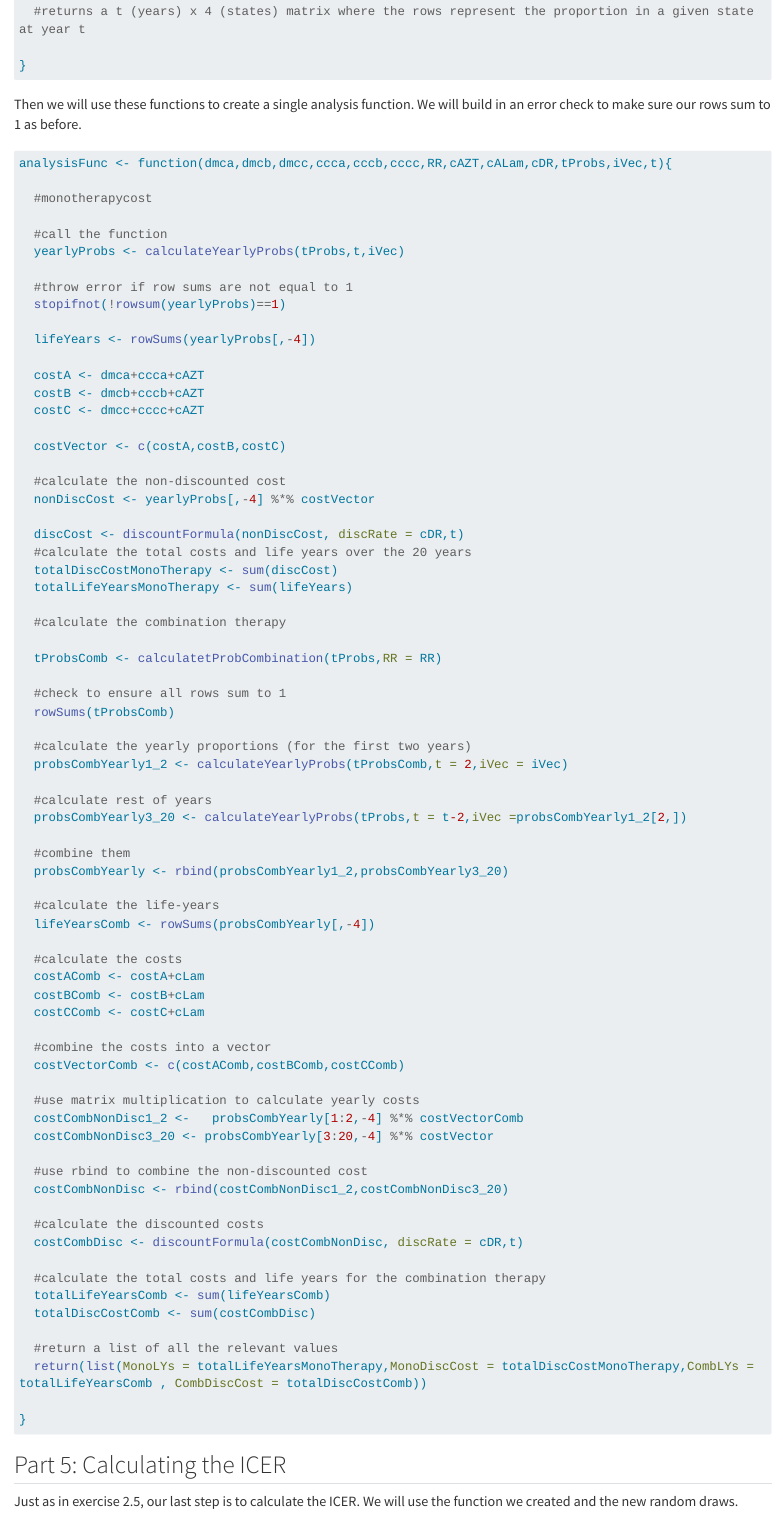
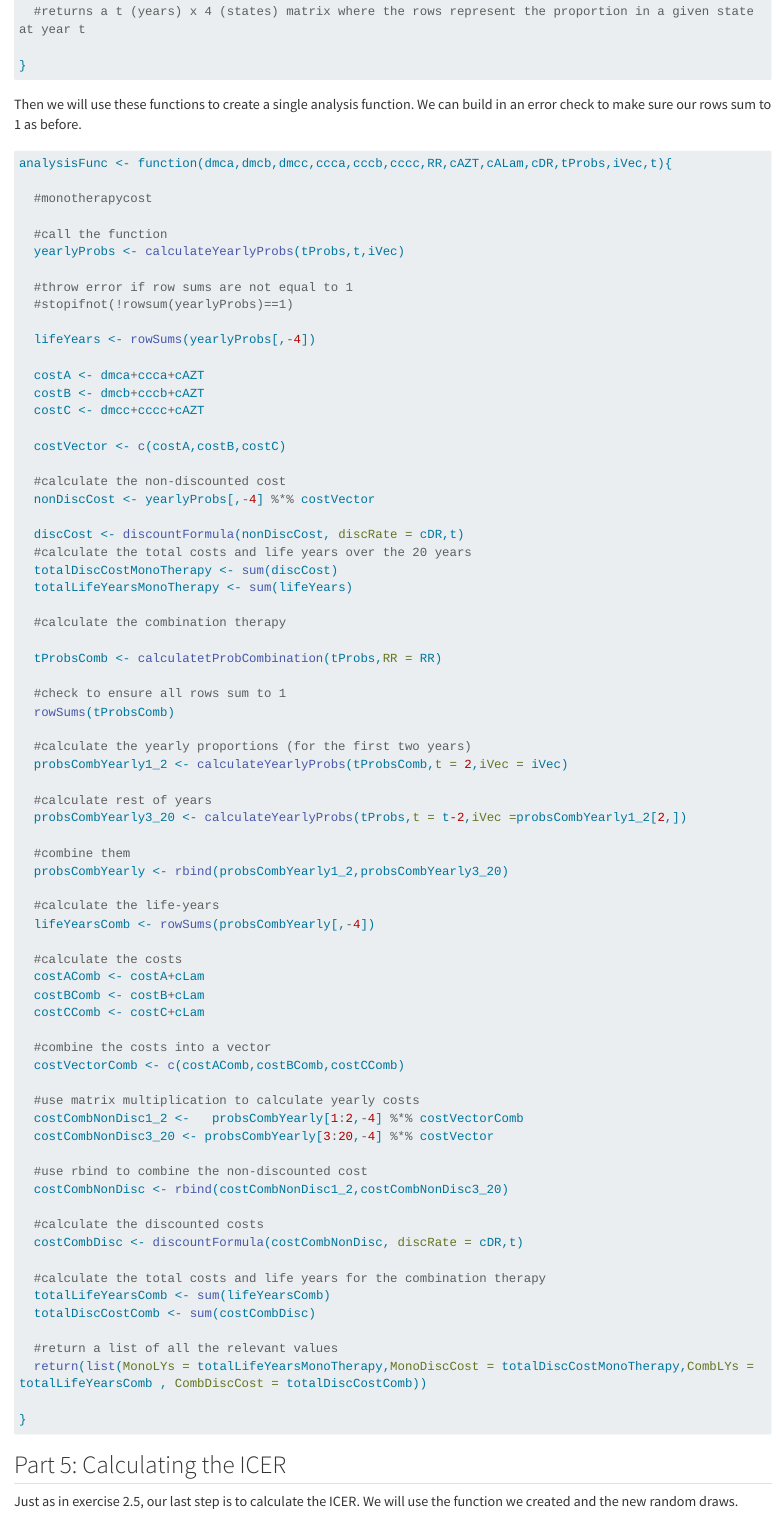
Before and after one commit to CoreClinicalSciences/Health-Economic-Evaluation-in-R, a Quarto document (Exercises/Ch4-Exercise-47.qmd): the page in a window 1100 px wide, from 5310 px down. Rendered offline with R 4.5, knitr and Pandoc in place of Quarto, with nearby package versions; some code elsewhere in the file could not run offline; long lines of code are wrapped.

Commit message:
Minor debugging Exercise 4.7
Minor debugging exercise 4.7

````diff
--- a/Exercises/Ch4-Exercise-47.qmd
+++ b/Exercises/Ch4-Exercise-47.qmd
@@ -219,7 +219,7 @@ calculateYearlyProbs <- function(tProbs, t, iVec){
 }
 ```
 
-Then we will use these functions to create a single analysis function. We will build in an error check to make sure our rows sum to 1 as before.
+Then we will use these functions to create a single analysis function. We can build in an error check to make sure our rows sum to 1 as before.
 ```{r 4.7.4 build analysis function}
 analysisFunc <- function(dmca,dmcb,dmcc,ccca,cccb,cccc,RR,cAZT,cALam,cDR,tProbs,iVec,t){
 
@@ -229,7 +229,7 @@ analysisFunc <- function(dmca,dmcb,dmcc,ccca,cccb,cccc,RR,cAZT,cALam,cDR,tProbs,
   yearlyProbs <- calculateYearlyProbs(tProbs,t,iVec)
 
   #throw error if row sums are not equal to 1
-  stopifnot(!rowsum(yearlyProbs)==1)
+  #stopifnot(!rowsum(yearlyProbs)==1)
 
   lifeYears <- rowSums(yearlyProbs[,-4])
 
````
Also changed, not shown: Output/Exercises/Ch4-Exercise-47.html, Output/search.json.
